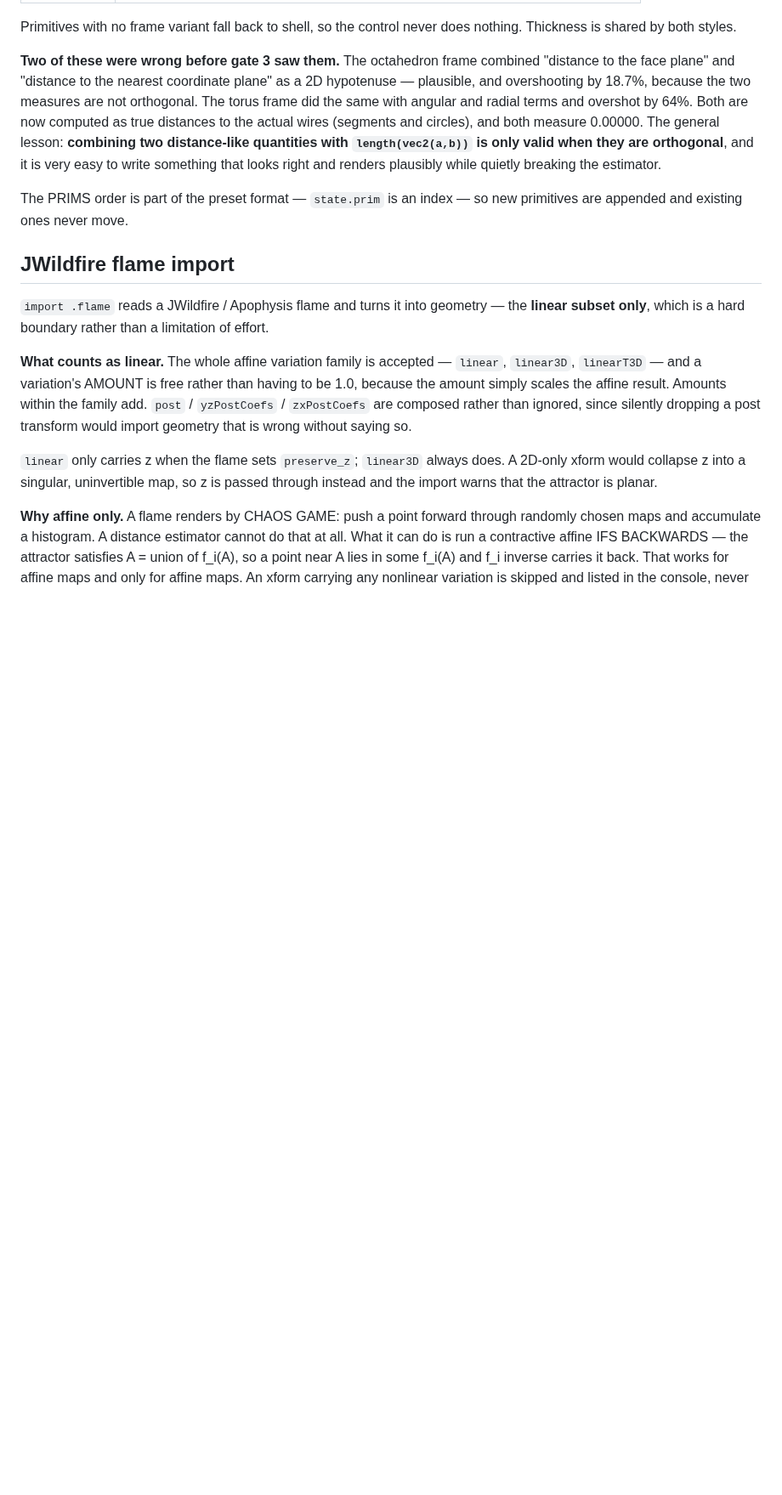
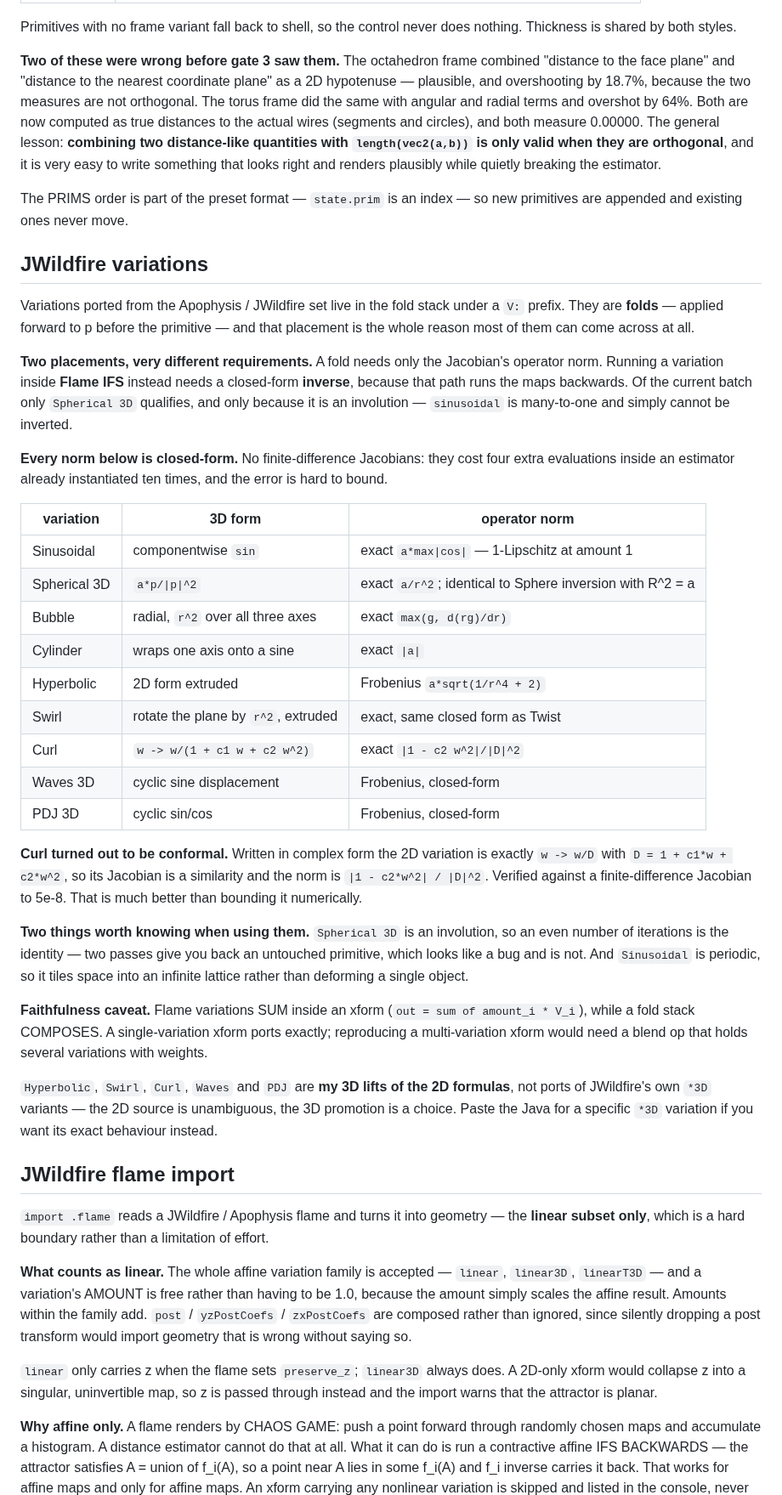
Before and after one commit to snicker02/Catoptron3D, a Markdown page: README.md, the part around the change. Shown at 85% size. Drawn GitHub-style; blank space fills up the shorter version.

```diff
--- a/README.md
+++ b/README.md
@@ -214,6 +214,50 @@ while quietly breaking the estimator.
 
 The PRIMS order is part of the preset format — `state.prim` is an index — so new primitives are
 appended and existing ones never move.
+
+## JWildfire variations
+
+Variations ported from the Apophysis / JWildfire set live in the fold stack under a `V:` prefix.
+They are **folds** — applied forward to p before the primitive — and that placement is the whole
+reason most of them can come across at all.
+
+**Two placements, very different requirements.** A fold needs only the Jacobian's operator norm.
+Running a variation inside **Flame IFS** instead needs a closed-form **inverse**, because that
+path runs the maps backwards. Of the current batch only `Spherical 3D` qualifies, and only
+because it is an involution — `sinusoidal` is many-to-one and simply cannot be inverted.
+
+**Every norm below is closed-form.** No finite-difference Jacobians: they cost four extra
+evaluations inside an estimator already instantiated ten times, and the error is hard to bound.
+
+| variation | 3D form | operator norm |
+|---|---|---|
+| Sinusoidal | componentwise `sin` | exact `a*max\|cos\|` — 1-Lipschitz at amount 1 |
+| Spherical 3D | `a*p/\|p\|^2` | exact `a/r^2`; identical to Sphere inversion with R^2 = a |
+| Bubble | radial, `r^2` over all three axes | exact `max(g, d(rg)/dr)` |
+| Cylinder | wraps one axis onto a sine | exact `\|a\|` |
+| Hyperbolic | 2D form extruded | Frobenius `a*sqrt(1/r^4 + 2)` |
+| Swirl | rotate the plane by `r^2`, extruded | exact, same closed form as Twist |
+| Curl | `w -> w/(1 + c1 w + c2 w^2)` | exact `\|1 - c2 w^2\|/\|D\|^2` |
+| Waves 3D | cyclic sine displacement | Frobenius, closed-form |
+| PDJ 3D | cyclic sin/cos | Frobenius, closed-form |
+
+**Curl turned out to be conformal.** Written in complex form the 2D variation is exactly
+`w -> w/D` with `D = 1 + c1*w + c2*w^2`, so its Jacobian is a similarity and the norm is
+`|1 - c2*w^2| / |D|^2`. Verified against a finite-difference Jacobian to 5e-8. That is much
+better than bounding it numerically.
+
+**Two things worth knowing when using them.** `Spherical 3D` is an involution, so an even number
+of iterations is the identity — two passes give you back an untouched primitive, which looks like
+a bug and is not. And `Sinusoidal` is periodic, so it tiles space into an infinite lattice rather
+than deforming a single object.
+
+**Faithfulness caveat.** Flame variations SUM inside an xform (`out = sum of amount_i * V_i`),
+while a fold stack COMPOSES. A single-variation xform ports exactly; reproducing a
+multi-variation xform would need a blend op that holds several variations with weights.
+
+`Hyperbolic`, `Swirl`, `Curl`, `Waves` and `PDJ` are **my 3D lifts of the 2D formulas**, not ports
+of JWildfire's own `*3D` variants — the 2D source is unambiguous, the 3D promotion is a choice.
+Paste the Java for a specific `*3D` variation if you want its exact behaviour instead.
 
 ## JWildfire flame import
 
```
